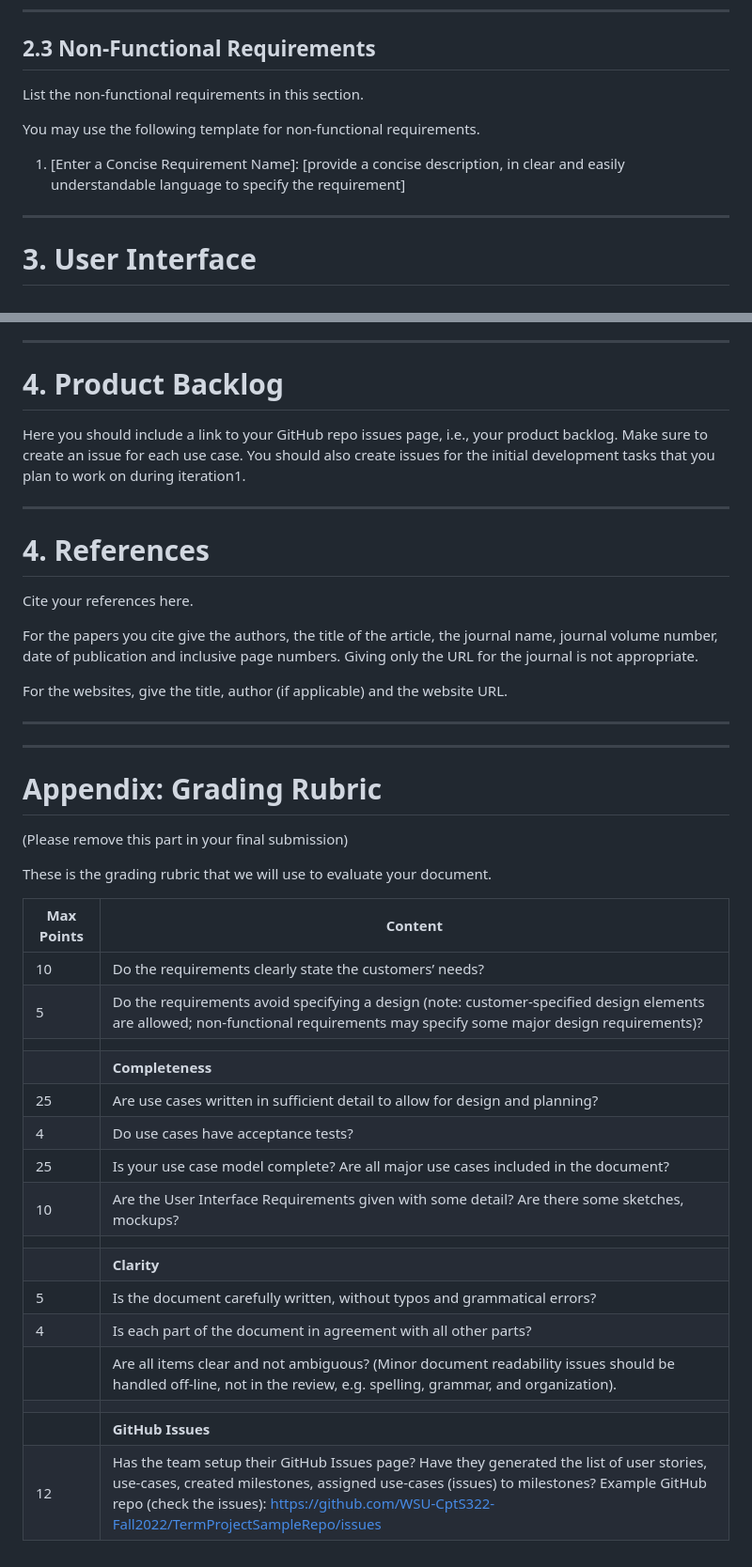
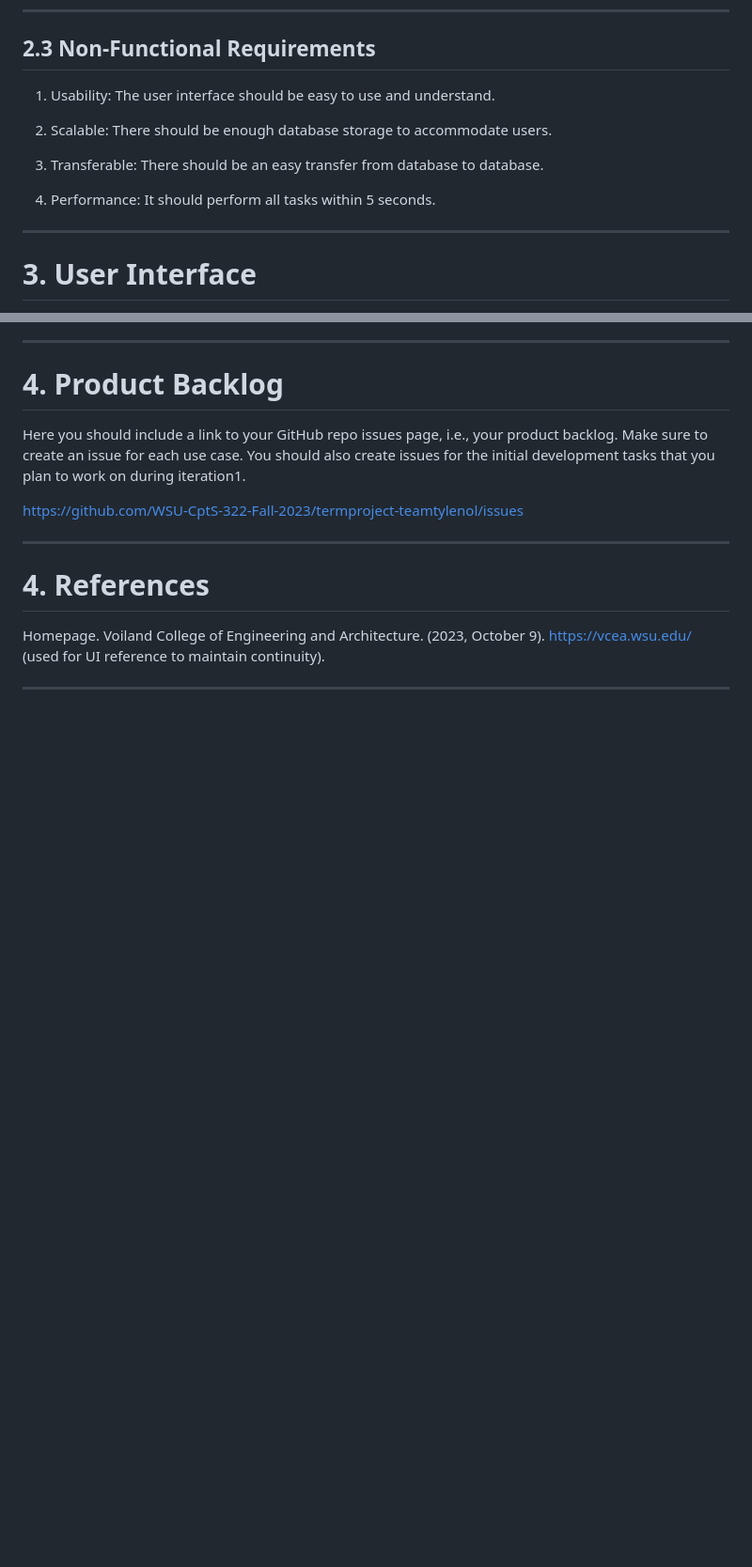
Before and after one commit to ademskey/Tutor-Scheduling-Webapp, a Markdown page: RequirementsDocument.md, 2 parts joined by grey strips. Shown at 94% size. GitHub-like rendering; blank space fills up the shorter version.

Commit message:
Added non-functional requirements, product backlog link, references. (Everything except UI mockup)

```diff
--- a/RequirementsDocument.md
+++ b/RequirementsDocument.md
@@ -355,11 +355,13 @@ Student (Tutee)
 ----
 ## 2.3 Non-Functional Requirements
 
-List the non-functional requirements in this section.
+1. Usability: The user interface should be easy to use and understand.
 
-You may use the following template for non-functional requirements.
+2. Scalable: There should be enough database storage to accommodate users.
 
-1. [Enter a Concise Requirement Name]:  [provide a concise description, in clear and easily understandable language to specify the requirement]
+3. Transferable: There should be an easy transfer from database to database.
+
+4. Performance: It should perform all tasks within 5 seconds.
 
 ----
 # 3. User Interface
@@ -371,37 +376,12 @@ Here you should include the sketches or mockups for the main parts of the interf
 
 Here you should include a link to your GitHub repo issues page, i.e., your product backlog. Make sure to create an issue for each use case. You should also create issues for the initial development tasks that you plan to work on during iteration1.
 
+https://github.com/WSU-CptS-322-Fall-2023/termproject-teamtylenol/issues
+
 ----
 # 4. References
 
-Cite your references here.
-
-For the papers you cite give the authors, the title of the article, the journal name, journal volume number, date of publication and inclusive page numbers. Giving only the URL for the journal is not appropriate.
-
-For the websites, give the title, author (if applicable) and the website URL.
+  Homepage. Voiland College of Engineering and Architecture. (2023, October 9). https://vcea.wsu.edu/
+  (used for UI reference to maintain continuity).
 
 ----
-----
-# Appendix: Grading Rubric
-(Please remove this part in your final submission)
-
-These is the grading rubric that we will use to evaluate your document.
-
-| Max Points  | **Content** |
-| ----------- | ------- |
-| 10          | Do the requirements clearly state the customers’ needs? |
-| 5           | Do the requirements avoid specifying a design (note: customer-specified design elements are allowed; non-functional requirements may specify some major design requirements)? |
-| | |
-|    | **Completeness** |
-| 25 | Are use cases written in sufficient detail to allow for design and planning? |
-| 4 | Do use cases have acceptance tests? |
-| 25 | Is your use case model complete? Are all major use cases included in the document? |
-| 10 |  Are the User Interface Requirements given with some detail? Are there some sketches, mockups?  |
-| | |
-|   | **Clarity** |
-| 5 | Is the document carefully written, without typos and grammatical errors? |
-| 4 | Is each part of the document in agreement with all other parts? |
-|   | Are all items clear and not ambiguous? (Minor document readability issues should be handled off-line, not in the review, e.g. spelling, grammar, and organization). |
-|   |   |
-|    | **GitHub Issues** |
-| 12 | Has the team setup their GitHub Issues page? Have they  generated the list of user stories, use-cases, created milestones, assigned use-cases (issues) to milestones?   Example GitHub repo (check the issues): https://github.com/WSU-CptS322-Fall2022/TermProjectSampleRepo/issues  |
```
Also changed, not shown: other parts of RequirementsDocument.md (+4 -1 lines).
